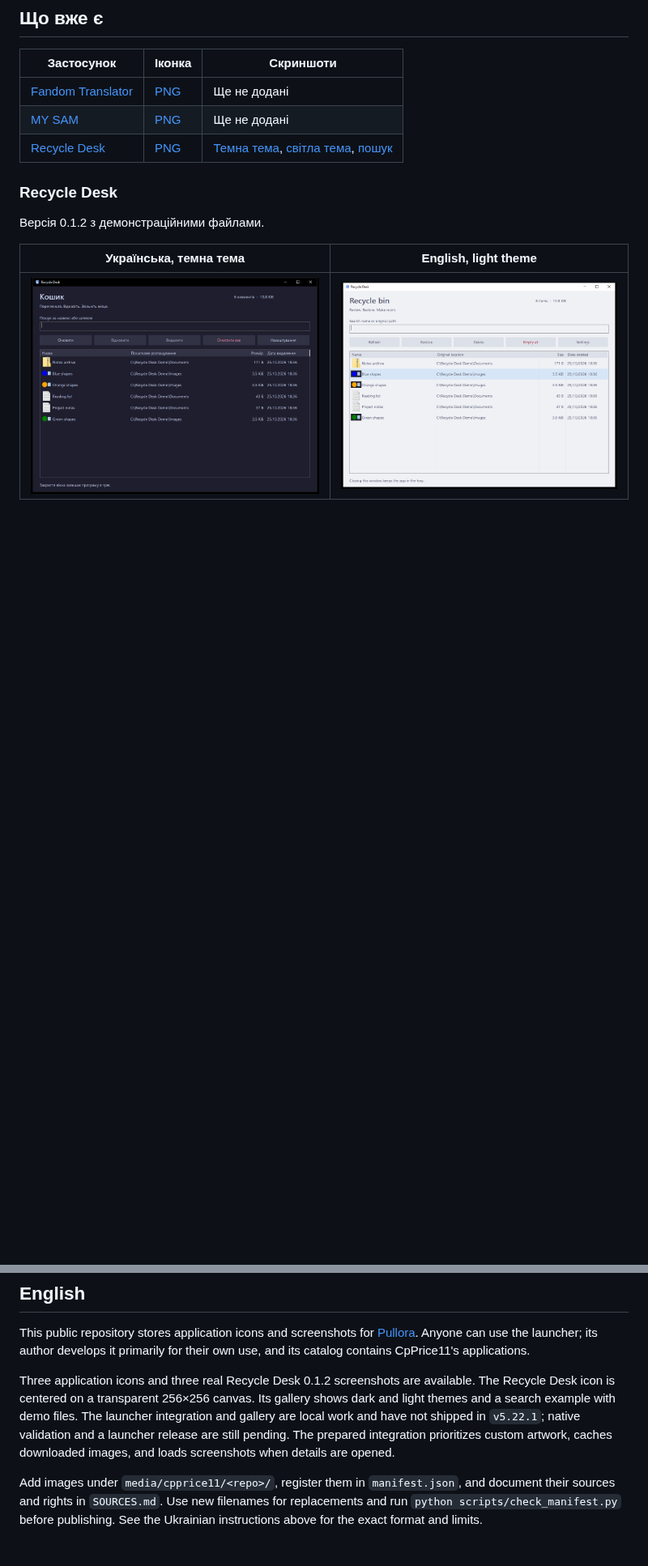
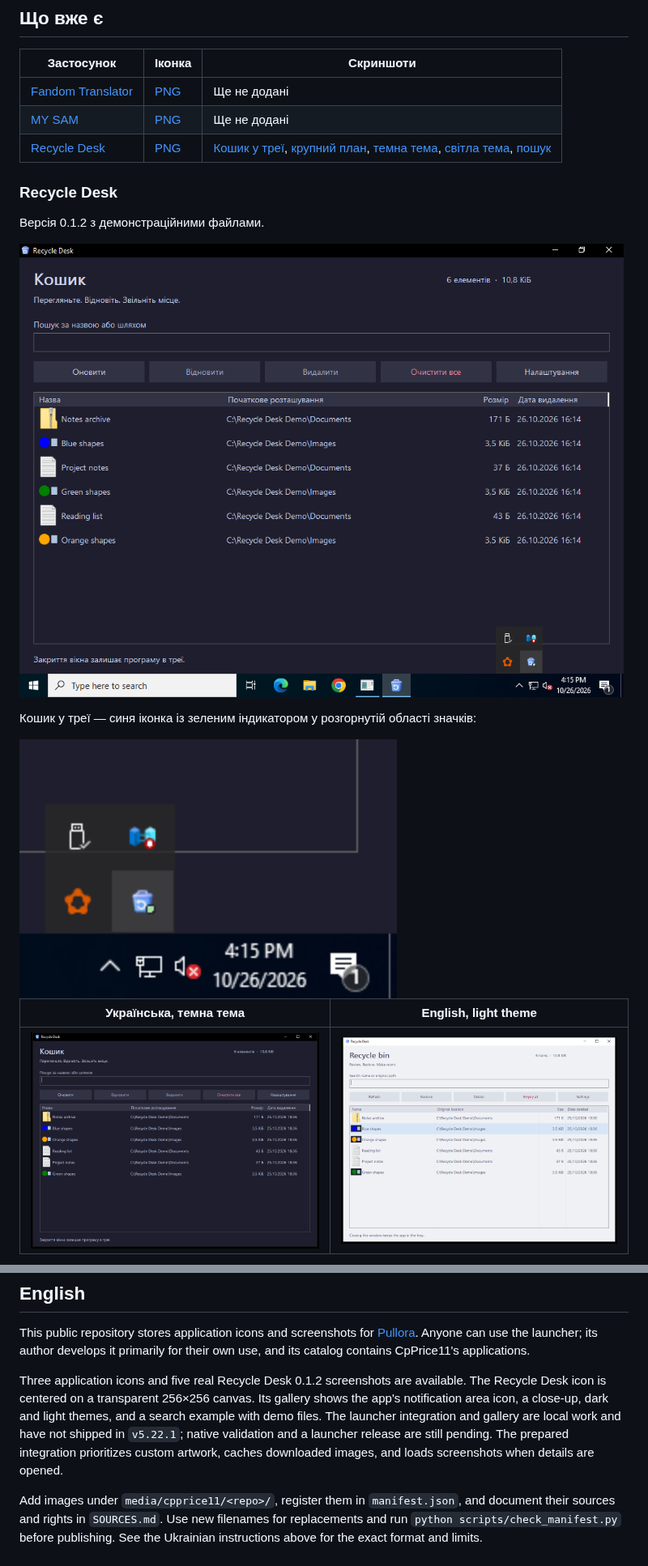
Before and after one commit to CpPrice11/pullora-assets, a Markdown page: README.md, 2 parts joined by grey strips. Shown at 81% size. Drawn GitHub-style; pictures changed too: media/cpprice11/recycle-desk/tray-desktop-uk-v012.png (added), media/cpprice11/recycle-desk/tray-detail-uk-v012.png (added); blank space fills up the shorter version.

Commit message:
Show Recycle Desk in the real Windows notification area

```diff
--- a/README.md
+++ b/README.md
@@ -12,11 +12,17 @@ Pullora доступний усім. Автор розвиває лаунчер
 | --- | --- | --- |
 | [Fandom Translator](https://github.com/CpPrice11/fandom-translator) | [PNG](media/cpprice11/fandom-translator/icon-v1.png) | Ще не додані |
 | [MY SAM](https://github.com/CpPrice11/steam-achievement-manager) | [PNG](media/cpprice11/steam-achievement-manager/icon-v2.png) | Ще не додані |
-| [Recycle Desk](https://github.com/CpPrice11/recycle-desk) | [PNG](media/cpprice11/recycle-desk/icon-v2.png) | [Темна тема](media/cpprice11/recycle-desk/main-dark-uk-v012.png), [світла тема](media/cpprice11/recycle-desk/main-light-en-v012.png), [пошук](media/cpprice11/recycle-desk/search-dark-uk-v012.png) |
+| [Recycle Desk](https://github.com/CpPrice11/recycle-desk) | [PNG](media/cpprice11/recycle-desk/icon-v2.png) | [Кошик у треї](media/cpprice11/recycle-desk/tray-desktop-uk-v012.png), [крупний план](media/cpprice11/recycle-desk/tray-detail-uk-v012.png), [темна тема](media/cpprice11/recycle-desk/main-dark-uk-v012.png), [світла тема](media/cpprice11/recycle-desk/main-light-en-v012.png), [пошук](media/cpprice11/recycle-desk/search-dark-uk-v012.png) |
 
 ### Recycle Desk
 
 Версія 0.1.2 з демонстраційними файлами.
+
+![Recycle Desk та кошик у розгорнутому системному треї](media/cpprice11/recycle-desk/tray-desktop-uk-v012.png)
+
+Кошик у треї — синя іконка із зеленим індикатором у розгорнутій області значків:
+
+<img src="media/cpprice11/recycle-desk/tray-detail-uk-v012.png" width="466" alt="Крупний план іконки Recycle Desk у системному треї">
 
 | Українська, темна тема | English, light theme |
 | --- | --- |
@@ -72,6 +78,6 @@ python scripts/check_manifest.py
 
 This public repository stores application icons and screenshots for [Pullora](https://github.com/CpPrice11/pullora). Anyone can use the launcher; its author develops it primarily for their own use, and its catalog contains CpPrice11's applications.
 
-Three application icons and three real Recycle Desk 0.1.2 screenshots are available. The Recycle Desk icon is centered on a transparent 256×256 canvas. Its gallery shows dark and light themes and a search example with demo files. The launcher integration and gallery are local work and have not shipped in `v5.22.1`; native validation and a launcher release are still pending. The prepared integration prioritizes custom artwork, caches downloaded images, and loads screenshots when details are opened.
+Three application icons and five real Recycle Desk 0.1.2 screenshots are available. The Recycle Desk icon is centered on a transparent 256×256 canvas. Its gallery shows the app's notification area icon, a close-up, dark and light themes, and a search example with demo files. The launcher integration and gallery are local work and have not shipped in `v5.22.1`; native validation and a launcher release are still pending. The prepared integration prioritizes custom artwork, caches downloaded images, and loads screenshots when details are opened.
 
 Add images under `media/cpprice11/<repo>/`, register them in `manifest.json`, and document their sources and rights in `SOURCES.md`. Use new filenames for replacements and run `python scripts/check_manifest.py` before publishing. See the Ukrainian instructions above for the exact format and limits.
```
Also changed, not shown: SOURCES.md (+5 -1 lines), 1 other file.
